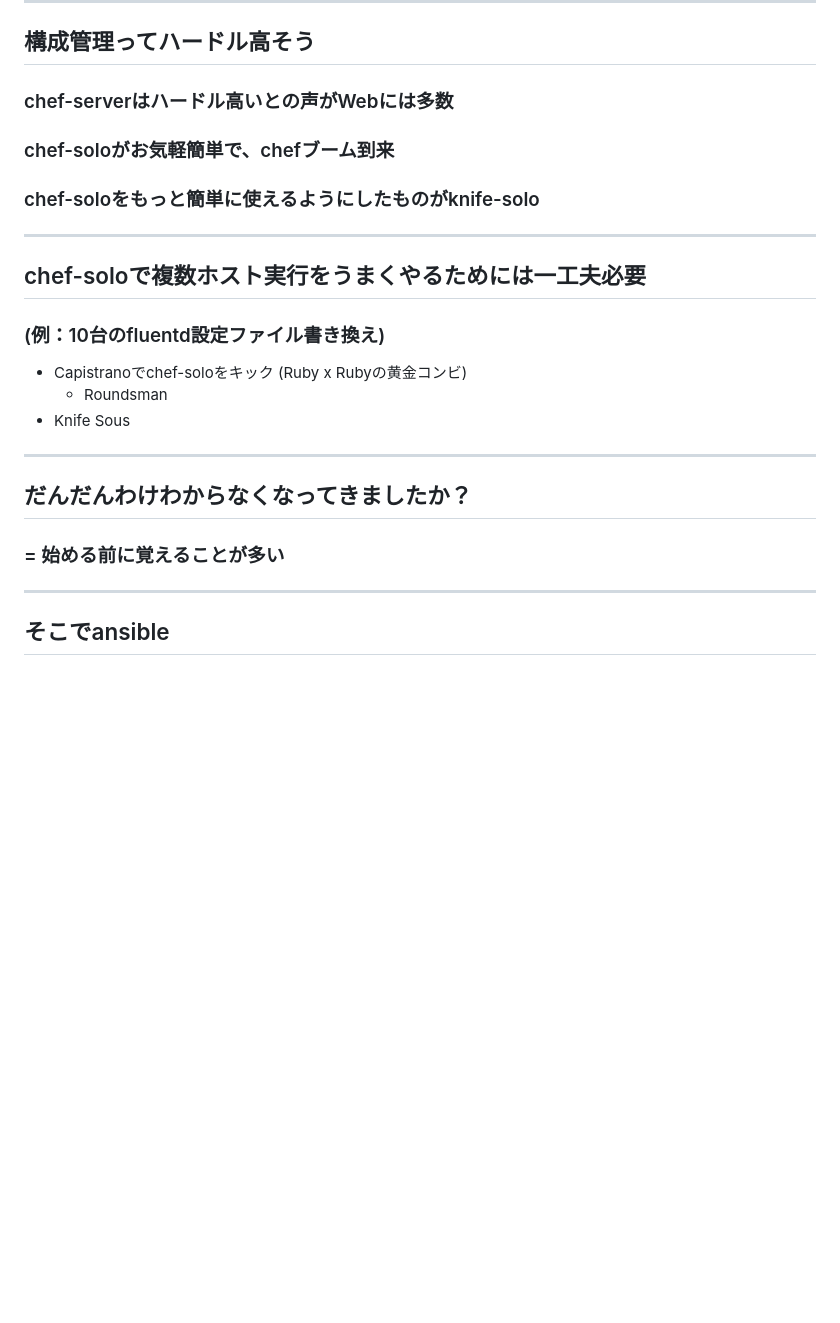
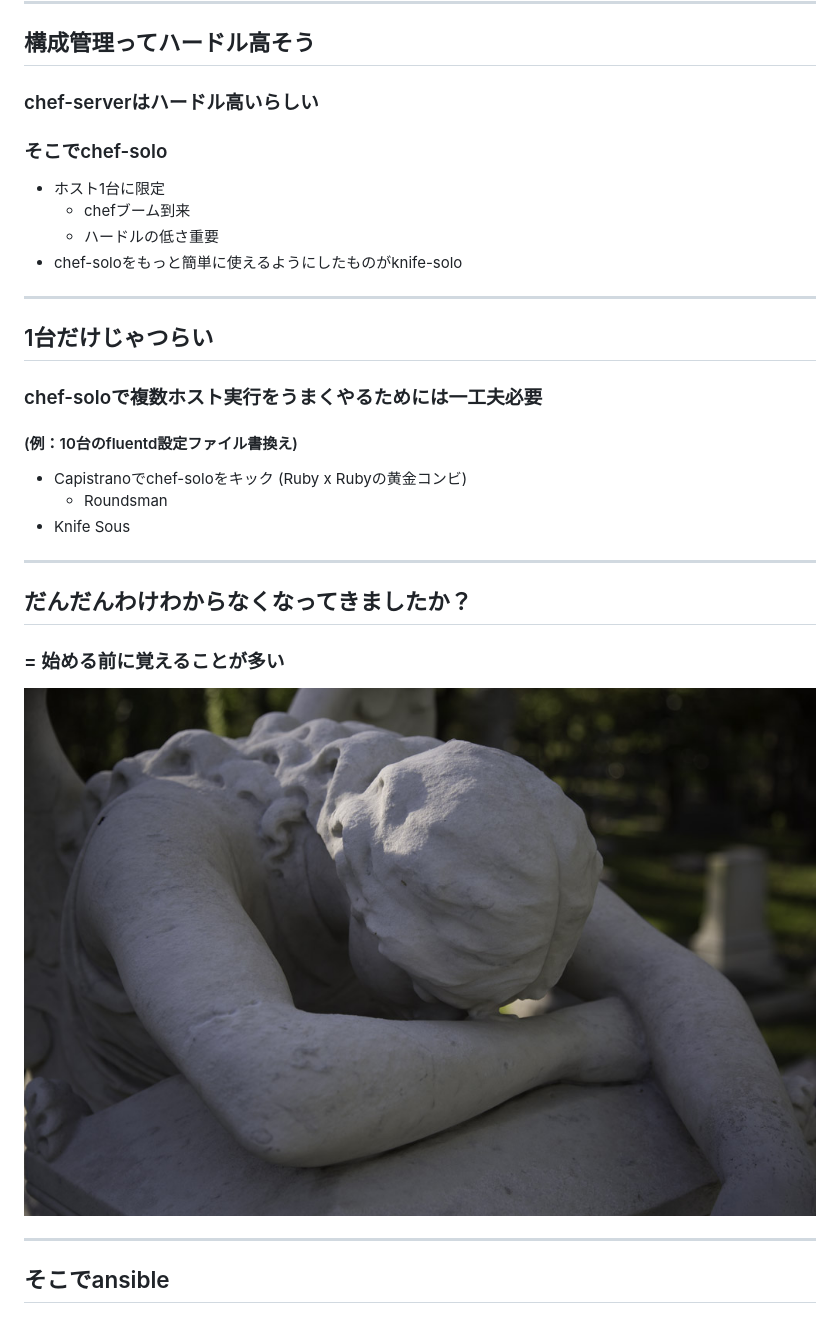
Before and after one commit to n10o/minimum-ansible, a Markdown page: content.md, the part around the change printed below. GitHub-like rendering; pictures changed too: image/grief.jpg (added); blank space fills up the shorter version.

Commit message:
add images

```diff
--- a/content.md
+++ b/content.md
@@ -89,15 +96,18 @@
 ---
 
 ## 構成管理ってハードル高そう
-### chef-serverはハードル高いとの声がWebには多数
-### chef-soloがお気軽簡単で、chefブーム到来
-
-### chef-soloをもっと簡単に使えるようにしたものがknife-solo
+### chef-serverはハードル高いらしい
+### そこでchef-solo
+- ホスト1台に限定
+  - chefブーム到来
+  - ハードルの低さ重要
+- chef-soloをもっと簡単に使えるようにしたものがknife-solo
 
 ---
 
-## chef-soloで複数ホスト実行をうまくやるためには一工夫必要
-### (例：10台のfluentd設定ファイル書き換え)
+## 1台だけじゃつらい
+### chef-soloで複数ホスト実行をうまくやるためには一工夫必要
+#### (例：10台のfluentd設定ファイル書換え)
 - Capistranoでchef-soloをキック (Ruby x Rubyの黄金コンビ)
     - Roundsman
 - Knife Sous
@@ -107,5 +117,7 @@
 ## だんだんわけわからなくなってきましたか？
 ### = 始める前に覚えることが多い
 
+<img src="image/grief.jpg" style="width: 700px; height: 400px;"/>
+
 ---
 
```
Also changed, not shown: other parts of content.md (+20 -7 lines), image/despair.jpg (added), image/despair2.jpg (added), image/happy.jpg (added), image/industrialrevolution.jpg (added), 3 other files.
